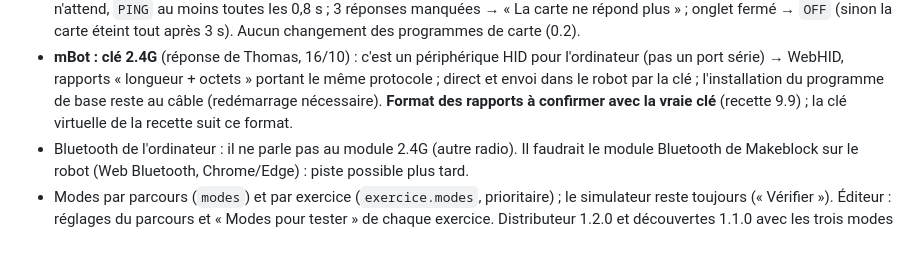
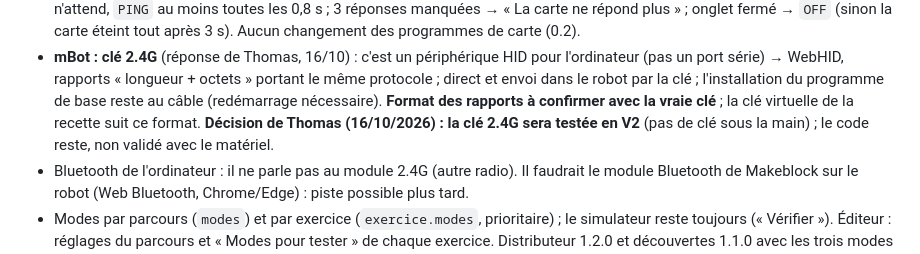
Before and after one commit to Anlito/labo-blocs, a Markdown page: docs/PLAN.md, the part around the change. Drawn GitHub-style.

Commit message:
Jalon 4 : clé 2.4G du mBot reportée à la V2 (recette)
Co-Authored-By: Claude Opus 5.5 <noreply@anthropic.com>
Claude-Session: https://claude.ai/code/session_01Xep6aMy8sKtJscxZRZebQJ

```diff
--- a/docs/PLAN.md
+++ b/docs/PLAN.md
@@ -306,7 +306,8 @@ s'affiche. Je prépare des pages d'essai qui affichent un compte rendu à copier
    - **mBot : clé 2.4G** (réponse de Thomas, 16/10) : c'est un périphérique HID pour l'ordinateur (pas un port série) →
      WebHID, rapports « longueur + octets » portant le même protocole ; direct et envoi dans le robot par la clé ;
      l'installation du programme de base reste au câble (redémarrage nécessaire). **Format des rapports à confirmer
-     avec la vraie clé** (recette 9.9) ; la clé virtuelle de la recette suit ce format.
+     avec la vraie clé** ; la clé virtuelle de la recette suit ce format. **Décision de Thomas (16/10/2026) : la clé
+     2.4G sera testée en V2** (pas de clé sous la main) ; le code reste, non validé avec le matériel.
    - Bluetooth de l'ordinateur : il ne parle pas au module 2.4G (autre radio). Il faudrait le module Bluetooth de
      Makeblock sur le robot (Web Bluetooth, Chrome/Edge) : piste possible plus tard.
    - Modes par parcours (`modes`) et par exercice (`exercice.modes`, prioritaire) ; le simulateur reste toujours
```
Also changed, not shown: RECETTE.md (+4 -4 lines).
